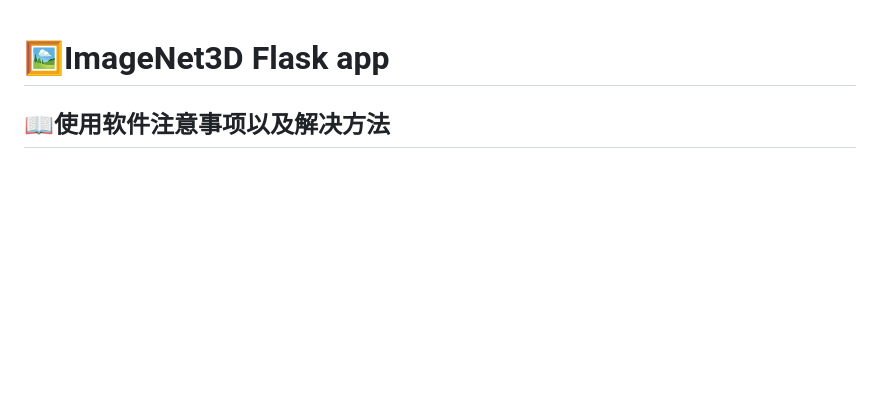
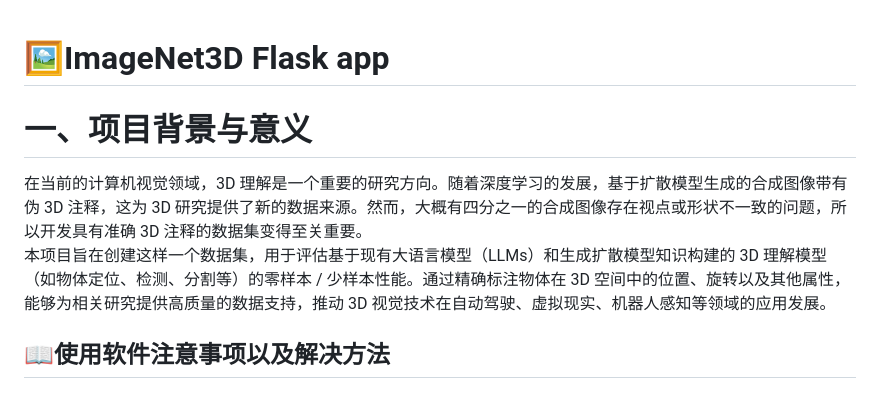
Before and after one commit to Lemon-mlc/ImageNet3D-Flask-app, a Markdown page: README.zh.md, the part around the change. GitHub-like rendering; blank space fills up the shorter version.

```diff
--- a/README.zh.md
+++ b/README.zh.md
@@ -1,4 +1,8 @@
 # 🖼️ImageNet3D Flask app
+# 一、项目背景与意义
+在当前的计算机视觉领域，3D 理解是一个重要的研究方向。随着深度学习的发展，基于扩散模型生成的合成图像带有伪 3D 注释，这为 3D 研究提供了新的数据来源。然而，大概有四分之一的合成图像存在视点或形状不一致的问题，所以开发具有准确 3D 注释的数据集变得至关重要。<br>
+本项目旨在创建这样一个数据集，用于评估基于现有大语言模型（LLMs）和生成扩散模型知识构建的 3D 理解模型（如物体定位、检测、分割等）的零样本 / 少样本性能。通过精确标注物体在 3D 空间中的位置、旋转以及其他属性，能够为相关研究提供高质量的数据支持，推动 3D 视觉技术在自动驾驶、虚拟现实、机器人感知等领域的应用发展。<br>
+
 ## 📖使用软件注意事项以及解决方法
 ### 📦启动程序前所需安装的包：
 
```
Also changed, not shown: README.md (+3 -0 lines).
